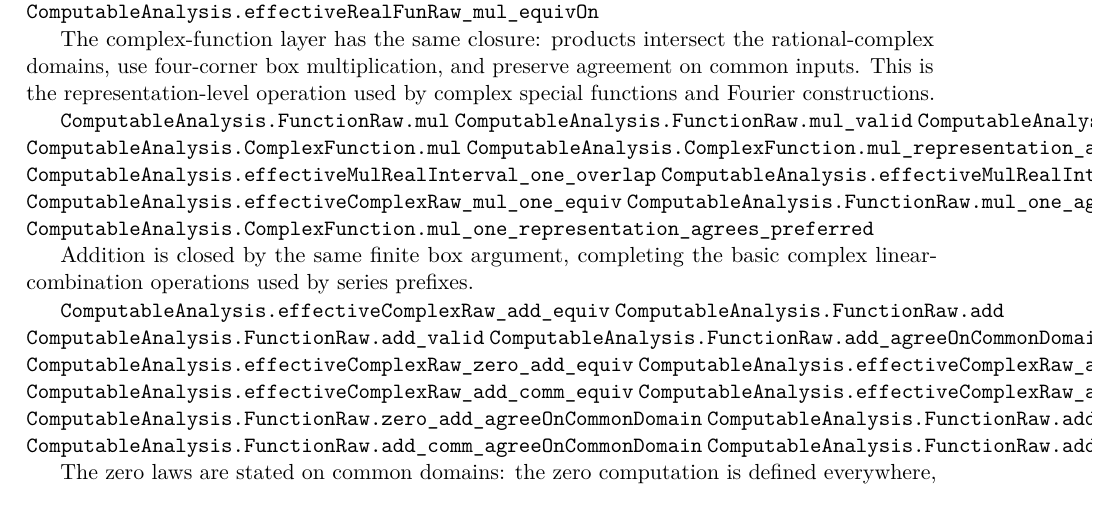
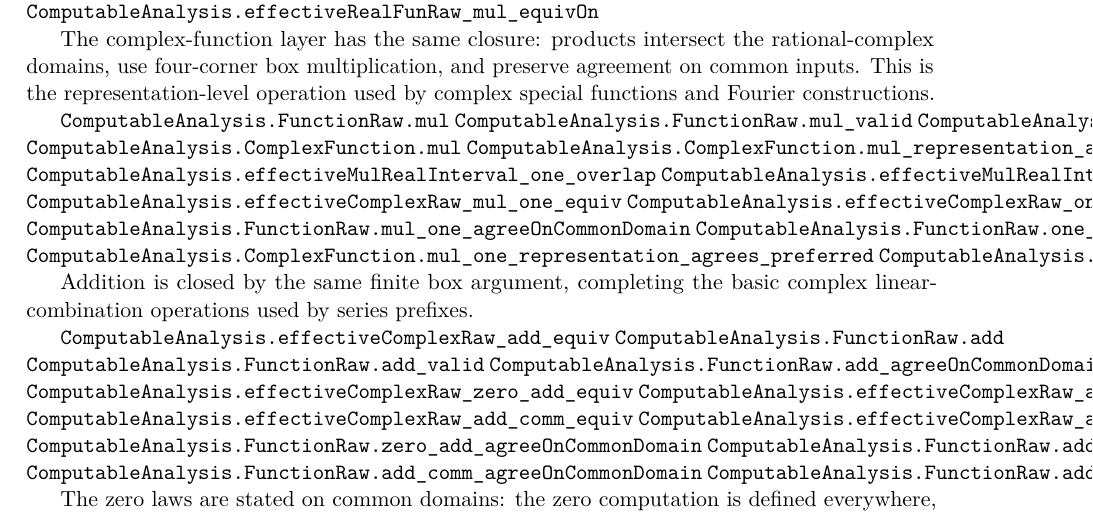
Before and after one commit to liuyao12/computable-analysis, a LaTeX thesis (blueprint/src/web.tex, which reads blueprint/src/06-effective-calculus.tex): part of page 73 of 124, cut so that both start at the same text. Compiled offline with pdfLaTeX.

Commit message:
Complete complex multiplication identity transport

```diff
--- a/blueprint/src/06-effective-calculus.tex
+++ b/blueprint/src/06-effective-calculus.tex
@@ -496,8 +496,11 @@ by complex special functions and Fourier constructions.
 \lean{ComputableAnalysis.effectiveMulRealInterval_one_overlap}
 \lean{ComputableAnalysis.effectiveMulRealInterval_zero}
 \lean{ComputableAnalysis.effectiveComplexRaw_mul_one_equiv}
+\lean{ComputableAnalysis.effectiveComplexRaw_one_mul_equiv}
 \lean{ComputableAnalysis.FunctionRaw.mul_one_agreeOnCommonDomain}
+\lean{ComputableAnalysis.FunctionRaw.one_mul_agreeOnCommonDomain}
 \lean{ComputableAnalysis.ComplexFunction.mul_one_representation_agrees_preferred}
+\lean{ComputableAnalysis.ComplexFunction.one_mul_representation_agrees_preferred}
 \leanok
 
 Addition is closed by the same finite box argument, completing the basic
```
Also changed, not shown: 2 other files.
